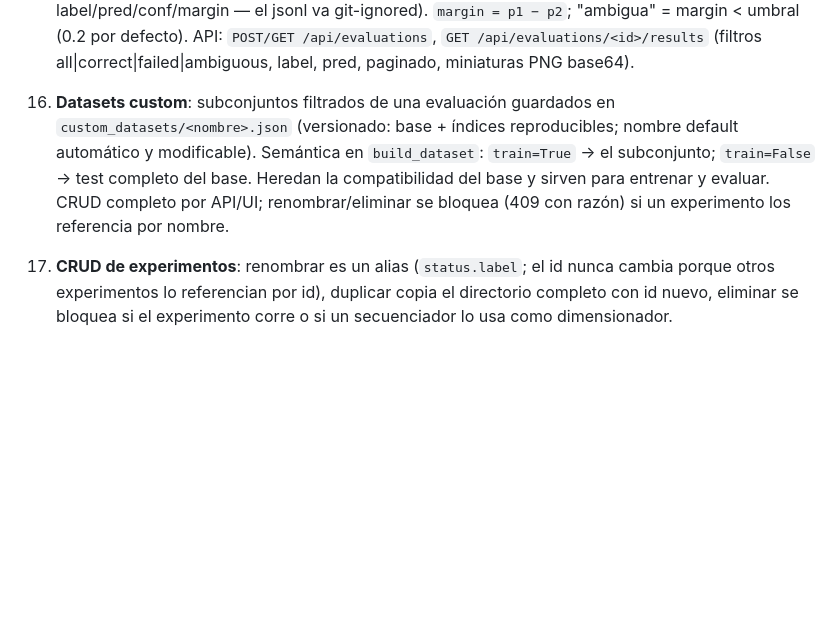
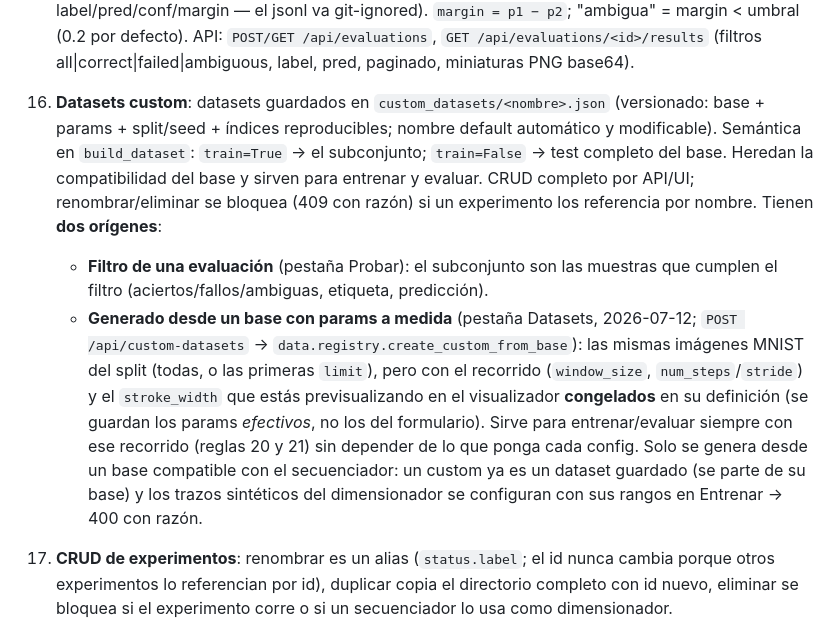
Before and after one commit to stalinbeltran/sliding-window-NIST-ocr, a Markdown page: CLAUDE.md, the part around the change. Rendered like a GitHub page; blank space fills up the shorter version.

Commit message:
Documenta los dos origenes de un dataset custom (regla 16)
Ademas del filtro de una evaluacion, ahora un custom puede generarse desde un
base de secuencias con params a medida (pestana Datasets): las mismas imagenes
MNIST del split (o sus primeras `limit`) con el recorrido (window_size,
num_steps/stride) y el stroke_width efectivos congelados en su definicion, que
es lo que manda al entrenar y evaluar (reglas 20 y 21).

Co-Authored-By: Claude Opus 4.8 <noreply@anthropic.com>

```diff
--- a/CLAUDE.md
+++ b/CLAUDE.md
@@ -70,13 +70,25 @@ ventanas deslizantes, con dos redes neuronales cooperantes.
     git-ignored). `margin = p1 − p2`; "ambigua" = margin < umbral (0.2 por defecto).
     API: `POST/GET /api/evaluations`, `GET /api/evaluations/<id>/results` (filtros
     all|correct|failed|ambiguous, label, pred, paginado, miniaturas PNG base64).
-16. **Datasets custom**: subconjuntos filtrados de una evaluación guardados en
-    `custom_datasets/<nombre>.json` (versionado: base + índices reproducibles;
-    nombre default automático y modificable). Semántica en `build_dataset`:
-    `train=True` → el subconjunto; `train=False` → test completo del base. Heredan
-    la compatibilidad del base y sirven para entrenar y evaluar. CRUD completo por
-    API/UI; renombrar/eliminar se bloquea (409 con razón) si un experimento los
-    referencia por nombre.
+16. **Datasets custom**: datasets guardados en `custom_datasets/<nombre>.json`
+    (versionado: base + params + split/seed + índices reproducibles; nombre default
+    automático y modificable). Semántica en `build_dataset`: `train=True` → el
+    subconjunto; `train=False` → test completo del base. Heredan la compatibilidad del
+    base y sirven para entrenar y evaluar. CRUD completo por API/UI; renombrar/eliminar
+    se bloquea (409 con razón) si un experimento los referencia por nombre.
+    Tienen **dos orígenes**:
+    - **Filtro de una evaluación** (pestaña Probar): el subconjunto son las muestras que
+      cumplen el filtro (aciertos/fallos/ambiguas, etiqueta, predicción).
+    - **Generado desde un base con params a medida** (pestaña Datasets, 2026-07-12;
+      `POST /api/custom-datasets` → `data.registry.create_custom_from_base`): las mismas
+      imágenes MNIST del split (todas, o las primeras `limit`), pero con el recorrido
+      (`window_size`, `num_steps`/`stride`) y el `stroke_width` que estás
+      previsualizando en el visualizador **congelados** en su definición (se guardan los
+      params *efectivos*, no los del formulario). Sirve para entrenar/evaluar siempre con
+      ese recorrido (reglas 20 y 21) sin depender de lo que ponga cada config. Solo se
+      genera desde un base compatible con el secuenciador: un custom ya es un dataset
+      guardado (se parte de su base) y los trazos sintéticos del dimensionador se
+      configuran con sus rangos en Entrenar → 400 con razón.
 17. **CRUD de experimentos**: renombrar es un alias (`status.label`; el id nunca
     cambia porque otros experimentos lo referencian por id), duplicar copia el
     directorio completo con id nuevo, eliminar se bloquea si el experimento corre o
```
